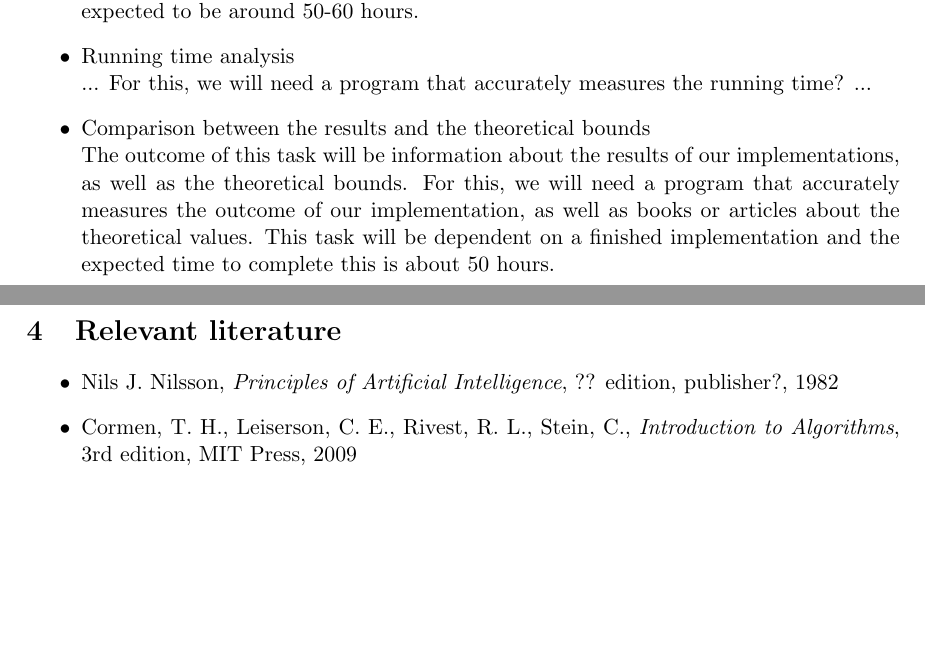
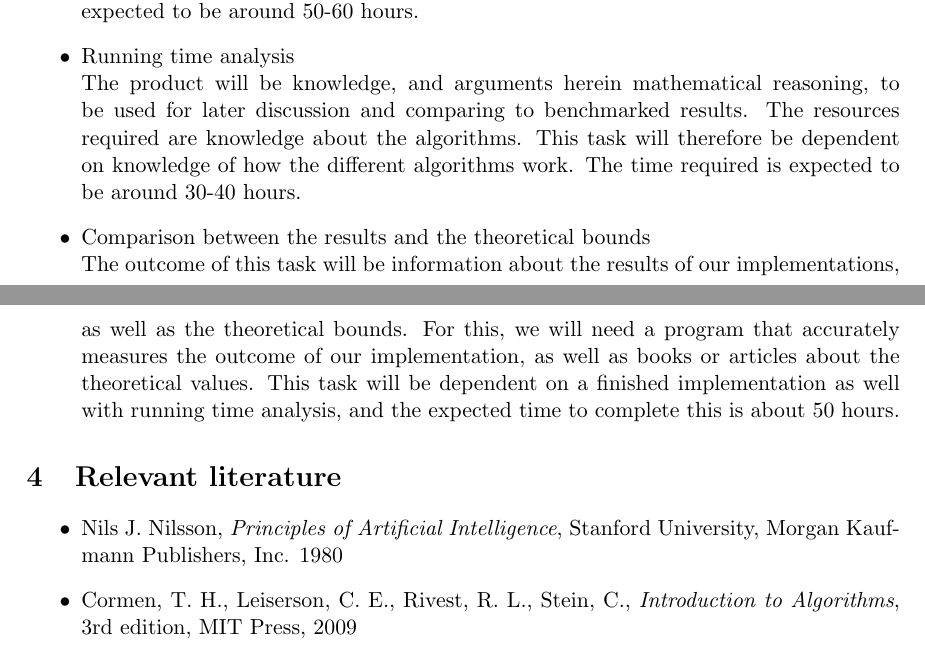
Before and after one commit to Pjuske/Bachelors-Thesis, a LaTeX document (Synopse.tex): two parts of pages 2 and 3 of 3, joined at a grey line, cut so that both start at the same text, the shorter picture padded with empty space. Compiled offline with pdfLaTeX.

Commit message:
Update with RTA + litterature

```diff
--- a/Synopse.tex
+++ b/Synopse.tex
@@ -13,12 +13,12 @@
 \title{
   \vspace{3cm}
   \Huge{Synopsis} \\
-  \Large{Shortest Path Algorithms}
+  \Large{Implementation and analysis of 3 Shortest Path Algorithms}
 }
 
 \author{
   \Large{Bjarke Kingo Iversen}
-  \\ \texttt{bob@gmail.com?} \\\\
+  \\ \texttt{bjarkekingo50@gmail.com} \\\\
   \Large{Susanne Truong}
   \\ \texttt{suzze-t@hotmail.com}
 }
@@ -62,18 +62,16 @@ The product will be knowledge and argumentation for describing cases and methods
 The product is data showing the performance. By comparing the data, we can discuss the pros and cons of the different algorithms. The resources required are our implementations and a framework we can use for the benchmarking. This task will be dependent on us implementing the implementations correctly. The time required is expected to be around 50-60 hours.
 
 \item Running time analysis\\
-...
-For this, we will need a program that accurately measures the running time?
-...
+The product will be knowledge, and arguments herein mathematical reasoning, to be used for later discussion and comparing to benchmarked results. The resources required are knowledge about the algorithms. This task will therefore be dependent on   knowledge of how the different algorithms work. The time required is expected to be around 30-40 hours.
 
 \item Comparison between the results and the theoretical bounds\\
-The outcome of this task will be information about the results of our implementations, as well as the theoretical bounds. For this, we will need a program that accurately measures the outcome of our implementation, as well as books or articles about the theoretical values. This task will be dependent on a finished implementation and the expected time to complete this is about 50 hours.
+The outcome of this task will be information about the results of our implementations, as well as the theoretical bounds. For this, we will need a program that accurately measures the outcome of our implementation, as well as books or articles about the theoretical values. This task will be dependent on a finished implementation as well with running time analysis, and the expected time to complete this is about 50 hours.
 
 \end{itemize}
 
 \section{Relevant literature}
 \begin{itemize}
-\item Nils J. Nilsson, \textit{Principles of Artificial Intelligence}, ?? edition, publisher?, 1982
+\item Nils J. Nilsson, \textit{Principles of Artificial Intelligence}, Stanford University, Morgan Kaufmann Publishers, Inc. 1980
 
 \item Cormen, T. H., Leiserson, C. E., Rivest, R. L., Stein, C., \textit{Introduction to Algorithms}, 3rd edition, MIT Press, 2009
 
```
